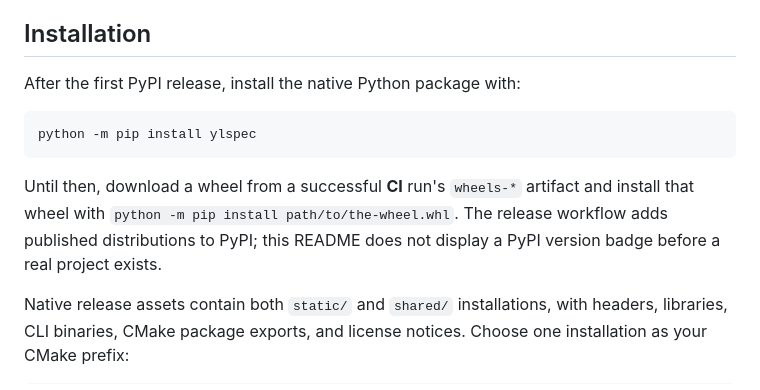
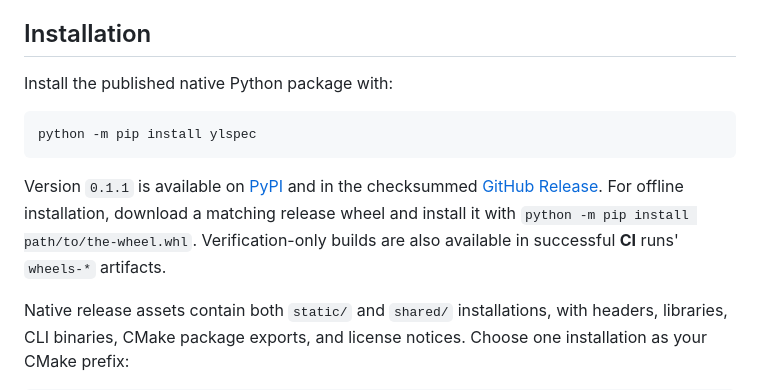
Before and after one commit to YoungLionOrganization/YLSpec, a Markdown page: README.md, the part around one of its changes. GitHub-like rendering.

Commit message:
docs(pypi): link the published patch and add verified package badges

````diff
--- a/README.md
+++ b/README.md
@@ -71,16 +73,17 @@ document validity independently of the reference implementation.
 
 ## Installation
 
-After the first PyPI release, install the native Python package with:
+Install the published native Python package with:
 
 ```sh
 python -m pip install ylspec
 ```
 
-Until then, download a wheel from a successful **CI** run's `wheels-*` artifact
-and install that wheel with `python -m pip install path/to/the-wheel.whl`.
-The release workflow adds published distributions to PyPI; this README does not
-display a PyPI version badge before a real project exists.
+Version `0.1.1` is available on [PyPI](https://pypi.org/project/ylspec/0.1.1/) and
+in the checksummed [GitHub Release](https://github.com/YoungLionOrganization/YLSpec/releases/tag/v0.1.1).
+For offline installation, download a matching release wheel and install it with
+`python -m pip install path/to/the-wheel.whl`. Verification-only builds are also
+available in successful **CI** runs' `wheels-*` artifacts.
 
 Native release assets contain both `static/` and `shared/` installations, with
 headers, libraries, CLI binaries, CMake package exports, and license notices.
````
Also changed, not shown: other parts of README.md (+2 -0 lines), docs/publishing.md (+3 -2 lines).
